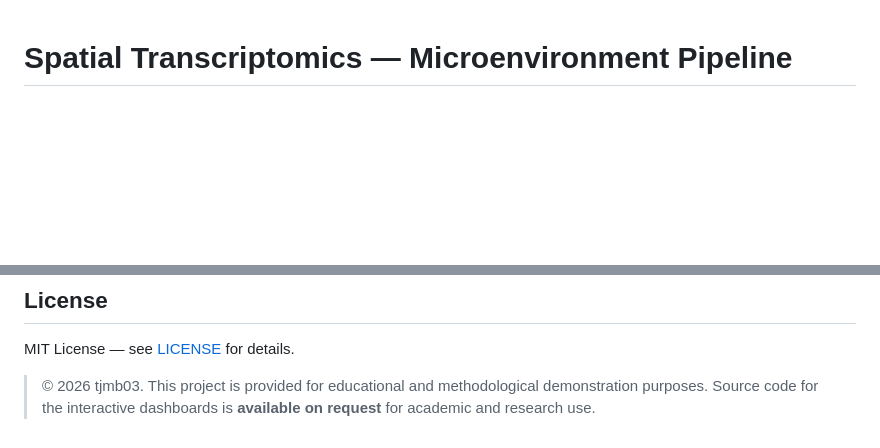
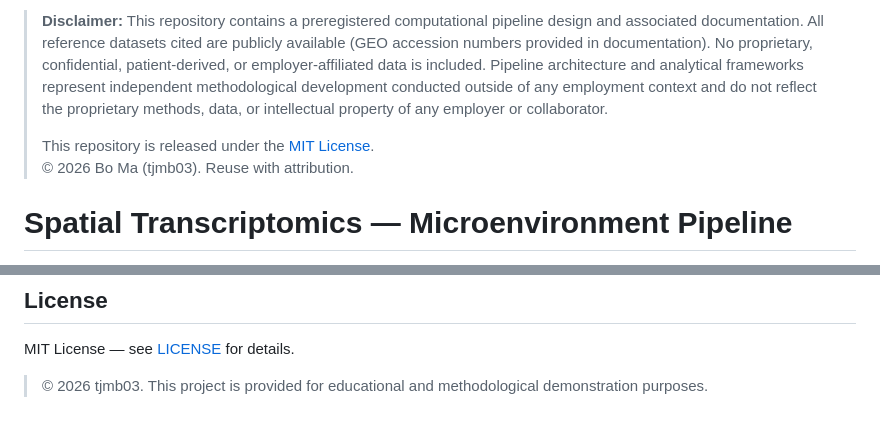
Before and after one commit to tjmb03/Spatial-transcriptomic, a Markdown page: README.md, 2 parts joined by grey strips. GitHub-like rendering; blank space fills up the shorter version.

```diff
--- a/README.md
+++ b/README.md
@@ -1,3 +1,16 @@
+> **Disclaimer:** This repository contains a preregistered computational
+> pipeline design and associated documentation. All reference datasets
+> cited are publicly available (GEO accession numbers provided in
+> documentation). No proprietary, confidential, patient-derived, or
+> employer-affiliated data is included. Pipeline architecture and
+> analytical frameworks represent independent methodological development
+> conducted outside of any employment context and do not reflect the
+> proprietary methods, data, or intellectual property of any employer
+> or collaborator.
+>
+> This repository is released under the [MIT License](LICENSE).
+> © 2026 Bo Ma (tjmb03). Reuse with attribution.
+
 # Spatial Transcriptomics — Microenvironment Pipeline
 
 > A preregistered single-nucleus spatial transcriptomics pipeline for documenting pathological microenvironment development, combining Seurat v5 (R) and CellRank 2 (Python).
@@ -160,4 +173,4 @@ If you use this pipeline, please cite the key underlying tools:
 
 MIT License — see [LICENSE](LICENSE) for details.
 > © 2026 tjmb03. This project is provided for educational and methodological
-demonstration purposes. Source code for the interactive dashboards is **available on request** for academic and research use.
+demonstration purposes.
```
